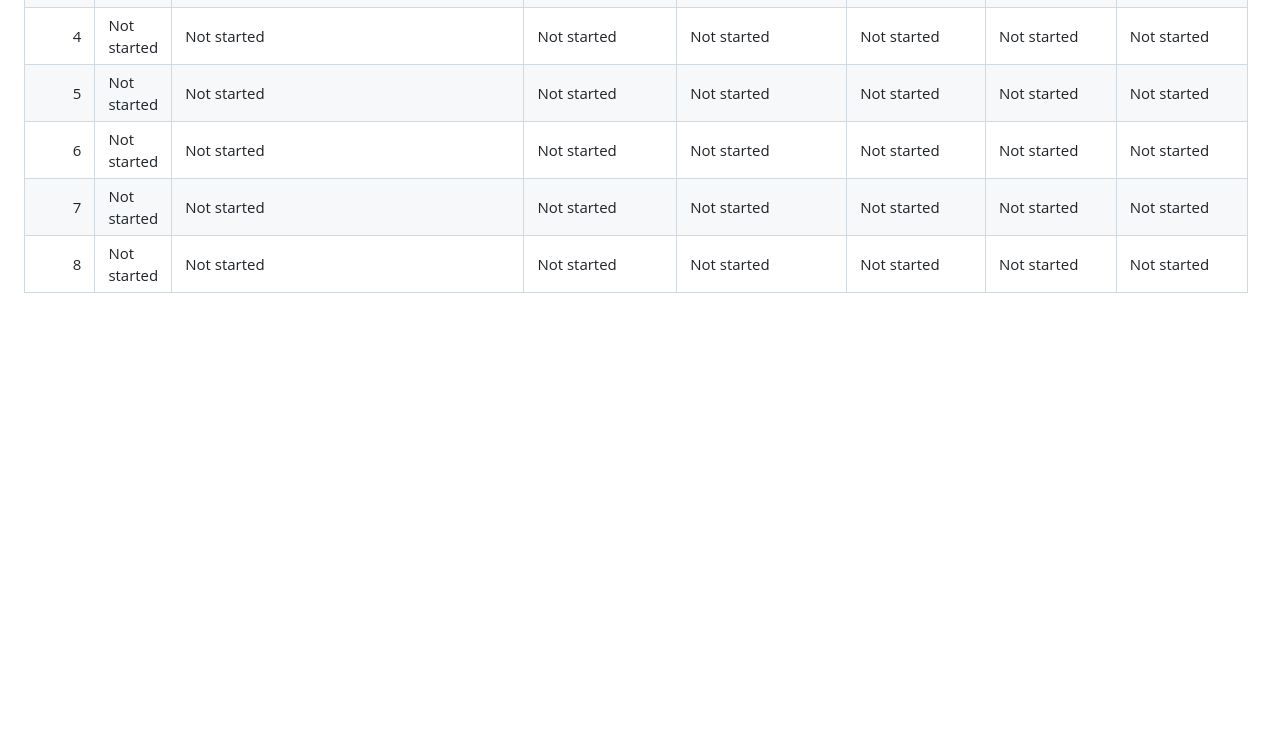
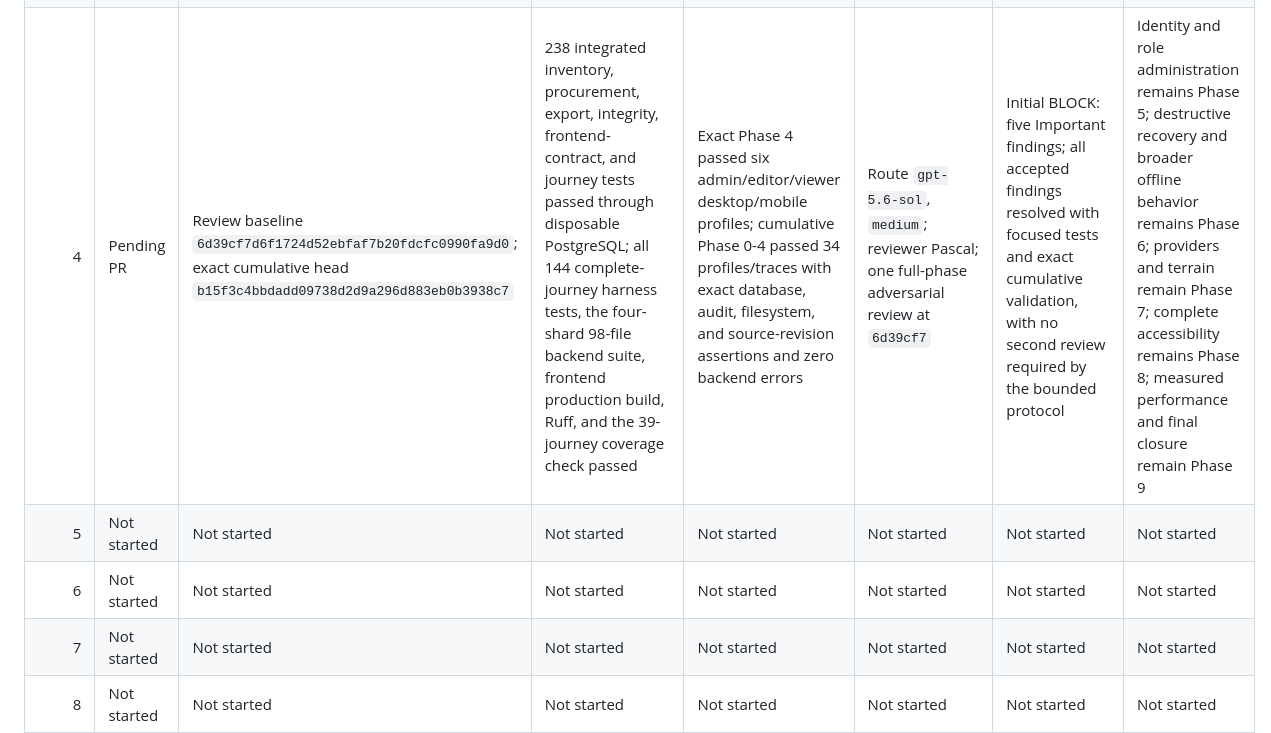
Before and after one commit to nazrm/gardenops, a Markdown page: docs/testing/journey-validation-ledger.md, the part around the change. Rendered like a GitHub page; blank space fills up the shorter version.

Commit message:
document phase four validation

```diff
--- a/docs/testing/journey-validation-ledger.md
+++ b/docs/testing/journey-validation-ledger.md
@@ -11,7 +11,7 @@ gitignored `research/optimization-map/` tree.
 | 1 | [#104](https://github.com/nazrm/gardenops/pull/104) | `2b730b4c5b4ab80024c1b139b6185f63c6b734fb` | 45 journey contract tests plus focused ownership, import, restore, map-object, and role regressions passed through disposable PostgreSQL | 10-profile desktop and Pixel 7 Playwright matrix passed; persisted eight-profile Phase 1 manifest replayed; four-shard backend suite and frontend production build passed | Route `gpt-5.6-sol`, `ultra`, priority; visible identity Codex/GPT-5 family | PASS | A1 remains Phase 5; broader offline and destructive recovery remains Phase 6; providers and terrain remain Phase 7; accessibility remains Phase 8; performance and full closure remain Phase 9 |
 | 2 | [#106](https://github.com/nazrm/gardenops/pull/106) | Review baseline `d10a906d45f267e4268b650a0f001b85f58ab832`; accepted fixes `a37d3eea365f84f5cd9d01c7c744f7541c7bcb4b` | 143 focused backend tests and 142 journey harness/coverage tests passed through disposable PostgreSQL; frontend production build passed; after review remediation, all 65 tests in the two affected backend modules passed, including 23 focused rain/watering regressions | Exact Phase 2 passed 12 profiles/traces and cumulative Phase 0-2 passed 22 profiles/traces at `1fc0c68`; a later 12-profile remediation run completed all browser traces with zero backend errors and exposed only documented late-checker replay limitations, so the bounded protocol used focused checker tests instead of another browser replay | Route `gpt-5.6-sol`, `ultra`, priority; reviewer Chandrasekhar; one full-phase review at `d10a906` | Initial BLOCK: two Important and one Minor findings; all accepted findings resolved with focused validation, with no second review required by the bounded protocol | Read-only permutation probes do not establish mutation-order independence; late-checker replay remains a harness limitation; external provider variants remain Phase 7; complete accessibility remains Phase 8; measured performance and final closure remain Phase 9 |
 | 3 | [#107](https://github.com/nazrm/gardenops/pull/107) | Reviewed implementation `d45fba7d0e94ae254943fc5ab5bbc2153d45d670`; final CI alignment `0198c1972adf1394dd2282a83d439f80df9bd033` | Focused regressions across 14 backend/frontend modules passed with one existing skip; frontend production build, static security contracts, Ruff, and the 39-journey coverage check passed | Clean Phase 3 Playwright run passed six admin/editor/viewer desktop/mobile profiles and six trace validations with exact database, provider, audit, media, and filesystem assertions and zero unexpected backend errors | Route `gpt-5.6-sol`, `medium`; one full-phase adversarial review after implementation | PASS after accepted findings were resolved with focused tests | Production-provider breadth remains Phase 7; complete accessibility remains Phase 8; measured performance and final closure remain Phase 9 |
-| 4 | Not started | Not started | Not started | Not started | Not started | Not started | Not started |
+| 4 | Pending PR | Review baseline `6d39cf7d6f1724d52ebfaf7b20fdcfc0990fa9d0`; exact cumulative head `b15f3c4bbdadd09738d2d9a296d883eb0b3938c7` | 238 integrated inventory, procurement, export, integrity, frontend-contract, and journey tests passed through disposable PostgreSQL; all 144 complete-journey harness tests, the four-shard 98-file backend suite, frontend production build, Ruff, and the 39-journey coverage check passed | Exact Phase 4 passed six admin/editor/viewer desktop/mobile profiles; cumulative Phase 0-4 passed 34 profiles/traces with exact database, audit, filesystem, and source-revision assertions and zero backend errors | Route `gpt-5.6-sol`, `medium`; reviewer Pascal; one full-phase adversarial review at `6d39cf7` | Initial BLOCK: five Important findings; all accepted findings resolved with focused tests and exact cumulative validation, with no second review required by the bounded protocol | Identity and role administration remains Phase 5; destructive recovery and broader offline behavior remains Phase 6; providers and terrain remain Phase 7; complete accessibility remains Phase 8; measured performance and final closure remain Phase 9 |
 | 5 | Not started | Not started | Not started | Not started | Not started | Not started | Not started |
 | 6 | Not started | Not started | Not started | Not started | Not started | Not started | Not started |
 | 7 | Not started | Not started | Not started | Not started | Not started | Not started | Not started |
```
